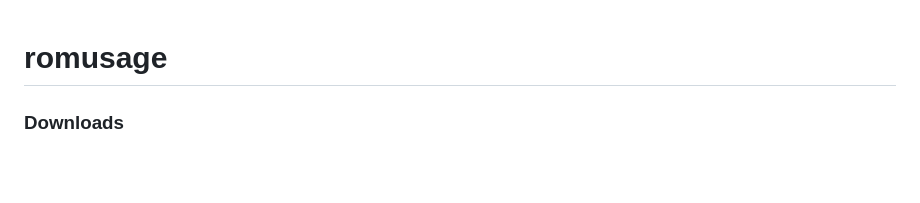
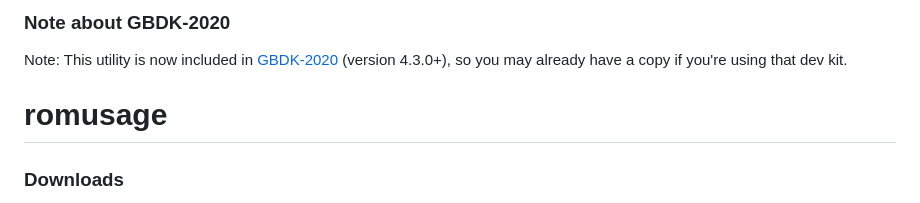
Before and after one commit to bbbbbr/romusage, a Markdown page: README.md, the part around the change. GitHub-like rendering; blank space fills up the shorter version.

Commit message:
Add note about inclusion in GBDK 2020

```diff
--- a/README.md
+++ b/README.md
@@ -1,3 +1,6 @@
+### Note about GBDK-2020
+Note: This utility is now included in [GBDK-2020](https://github.com/gbdk-2020/gbdk-2020) (version 4.3.0+), so you may already have a copy if you're using that dev kit.
+
 romusage
 ===========
 ### Downloads
```
